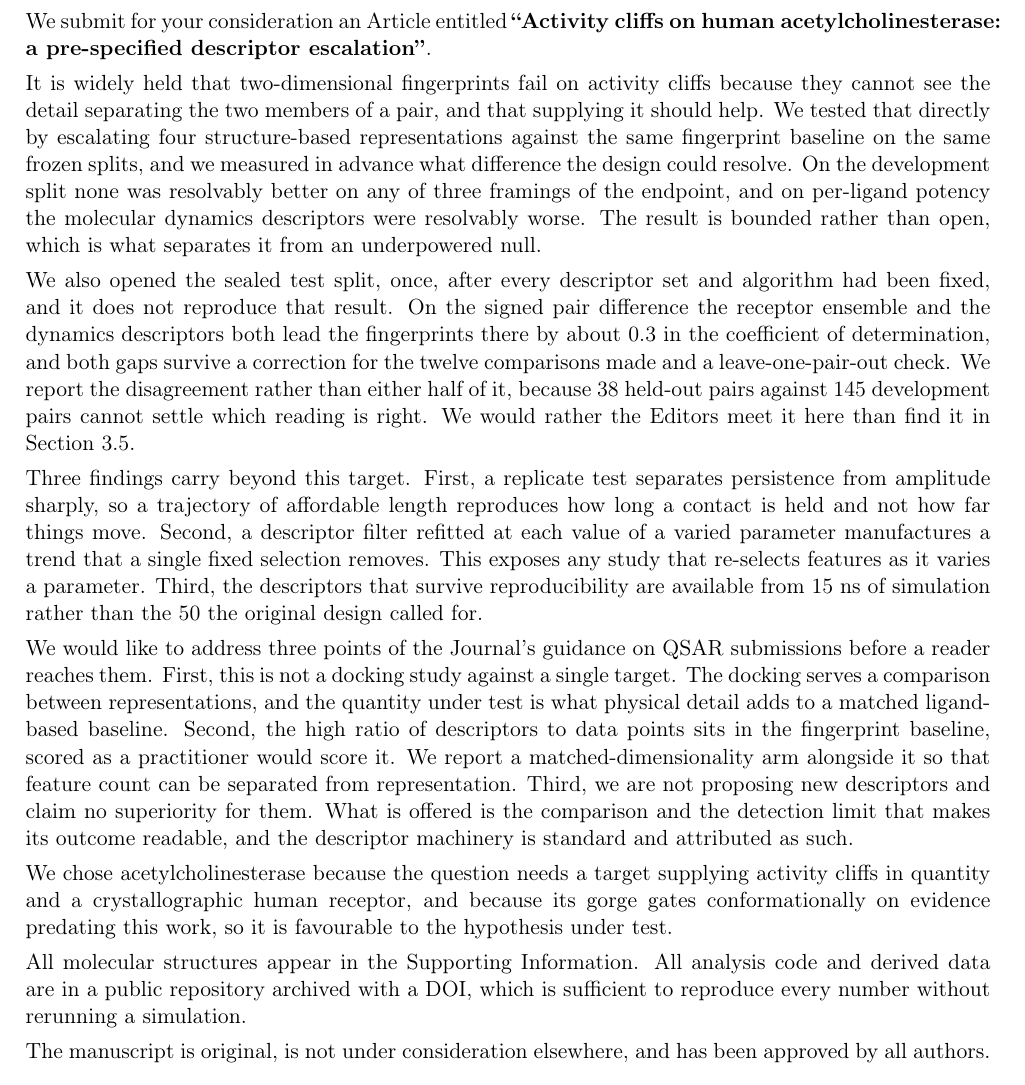
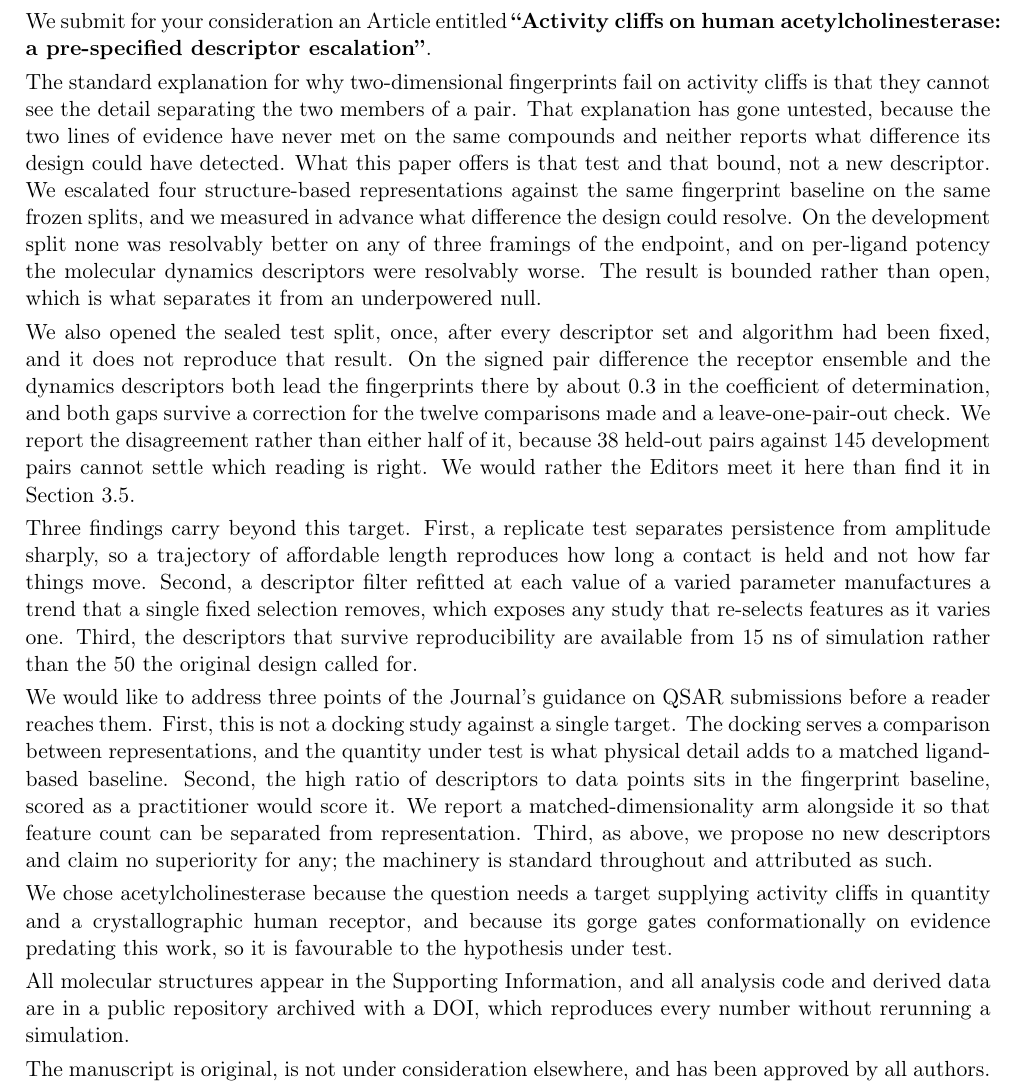
Before and after one commit to ismankrn/qsar-md-ache-cliffs, a LaTeX document (manuscript/cover_letter.tex): part of the page, cut so that both start at the same text. Compiled offline with pdfLaTeX.

Commit message:
Open the cover letter on what the paper offers, not on what it does not
The first sentence said fingerprints fail on cliffs because they cannot see the
detail separating a pair, "and that supplying it should help". An editor reading
that expects a better descriptor to follow, and nothing in the paper supplies
one. The disclaimer existed but sat three paragraphs down, among the replies to
the Journal's QSAR guidance, which is too late to undo a first impression.

The opening now names the gap as untested and says in its third sentence that
what follows is the test and the bound rather than a new descriptor. Point three
of the guidance paragraph loses the duplication and keeps only the attribution
of the descriptor machinery.

Three sentences merged or tightened and parskip cut from 0.36 to 0.30em, because
the longer opening pushed the signature onto a second page and the letter is
meant to be one.

Co-Authored-By: Claude Opus 5 <noreply@anthropic.com>

```diff
--- a/manuscript/cover_letter.tex
+++ b/manuscript/cover_letter.tex
@@ -5,7 +5,7 @@
 \usepackage[margin=0.9in,top=0.65in,bottom=0.5in]{geometry}
 \usepackage[colorlinks=true,allcolors=blue]{hyperref}
 \usepackage{parskip}
-\setlength{\parskip}{0.36em}
+\setlength{\parskip}{0.30em}
 \pagestyle{empty}
 
 \begin{document}
@@ -28,13 +28,15 @@ Dear Editors,
 We submit for your consideration an Article entitled \textbf{``Activity cliffs on human
 acetylcholinesterase: a pre-specified descriptor escalation''}.
 
-It is widely held that two-dimensional fingerprints fail on activity cliffs because
-they cannot see the detail separating the two members of a pair, and that supplying it
-should help. We tested that directly by escalating four
-structure-based representations against the same fingerprint baseline on the same
-frozen splits, and we measured in advance what difference the design could resolve. On the development split none was resolvably better on any of three framings
-of the endpoint, and on per-ligand potency the molecular dynamics descriptors were
-resolvably worse. The result is bounded rather than open, which is what separates it
+The standard explanation for why two-dimensional fingerprints fail on activity cliffs
+is that they cannot see the detail separating the two members of a pair. That
+explanation has gone untested, because the two lines of evidence have never met on the
+same compounds and neither reports what difference its design could have detected. What
+this paper offers is that test and that bound, not a new descriptor. We escalated four structure-based representations against
+the same fingerprint baseline on the same frozen splits, and we measured in advance
+what difference the design could resolve. On the development split none was resolvably
+better on any of three framings of the endpoint, and on per-ligand potency the
+molecular dynamics descriptors were resolvably worse. The result is bounded rather than open, which is what separates it
 from an underpowered null.
 
 We also opened the sealed test split, once, after every descriptor set and algorithm
@@ -50,7 +52,7 @@ Three findings carry beyond this target. First, a replicate test separates persi
 from amplitude sharply, so a trajectory of affordable length reproduces how long a
 contact is held and not how far things move. Second, a descriptor filter refitted at
 each value of a varied parameter manufactures a trend that a single fixed selection
-removes. This exposes any study that re-selects features as it varies a parameter.
+removes, which exposes any study that re-selects features as it varies one.
 Third, the descriptors that survive reproducibility are available from 15 ns of
 simulation rather than the 50 the original design called for.
 
@@ -60,19 +62,18 @@ target. The docking serves a comparison between representations, and the quantit
 test is what physical detail adds to a matched ligand-based baseline. Second, the high
 ratio of descriptors to data points sits in the fingerprint baseline, scored as a
 practitioner would score it. We report a matched-dimensionality arm alongside it so
-that feature count can be separated from representation. Third, we are not
-proposing new descriptors and claim no superiority for them. What is offered is the
-comparison and the detection limit that makes its outcome readable, and the descriptor
-machinery is standard and attributed as such.
+that feature count can be separated from representation. Third, as above, we propose
+no new descriptors and claim no superiority for any; the machinery is standard
+throughout and attributed as such.
 
 We chose acetylcholinesterase because the question needs a target supplying activity
 cliffs in quantity and a crystallographic human receptor, and because its gorge gates
 conformationally on evidence predating this work, so it is favourable to the
 hypothesis under test.
 
-All molecular structures appear in the Supporting Information. All analysis code and
-derived data are in a public repository archived with a DOI, which is sufficient to
-reproduce every number without rerunning a simulation.
+All molecular structures appear in the Supporting Information, and all analysis code
+and derived data are in a public repository archived with a DOI, which reproduces every
+number without rerunning a simulation.
 
 The manuscript is original, is not under consideration elsewhere, and has been approved
 by all authors. The authors declare no competing financial interest, and the work
```
